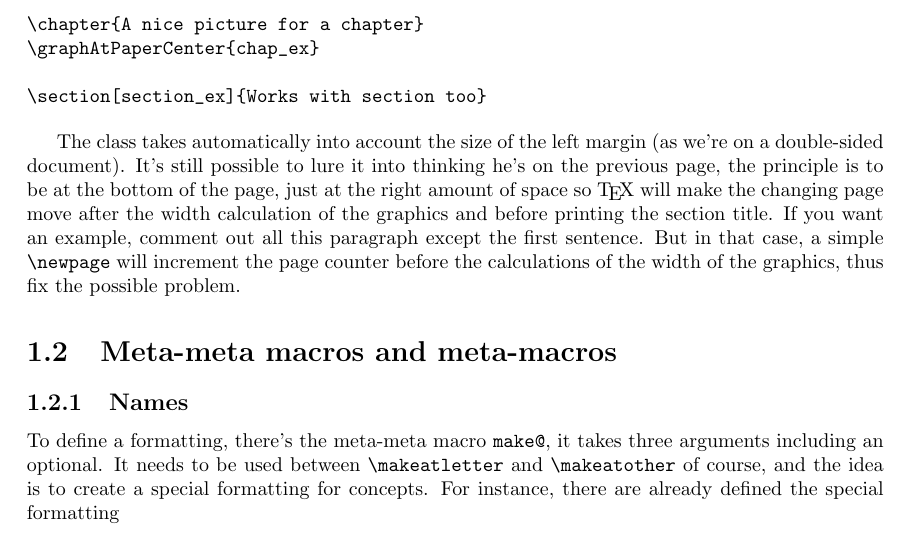
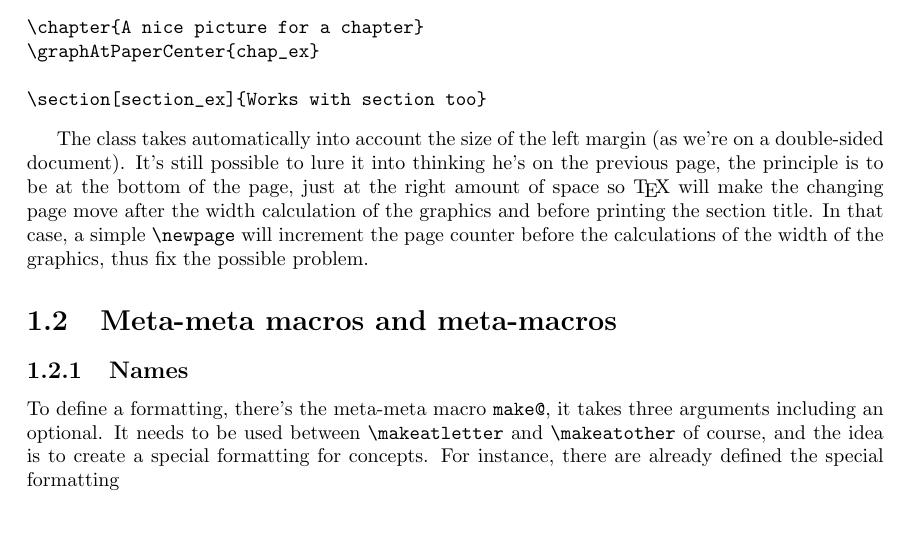
Before and after one commit to SylvainPlessis/documentation-latex-class, a LaTeX thesis (main.tex): part of page 4 of 11, cut so that both start at the same text. Compiled offline with pdfLaTeX.

Commit message:
appropriate update

```diff
--- a/main.tex
+++ b/main.tex
@@ -55,9 +55,8 @@ possible to lure it into thinking he's on the previous page, the
 principle is to be at the bottom of the page, just at the right
 amount of space so \TeX\ will make the changing page move after
 the width calculation of the graphics and before printing
-the section title. If you want an example, comment out all this
-paragraph except the first sentence.
-But in that case, a simple \verb!\newpage! will increment the page
+the section title.
+In that case, a simple \verb!\newpage! will increment the page
 counter before the calculations of the width of the graphics,
 thus fix the possible problem.
 
```
